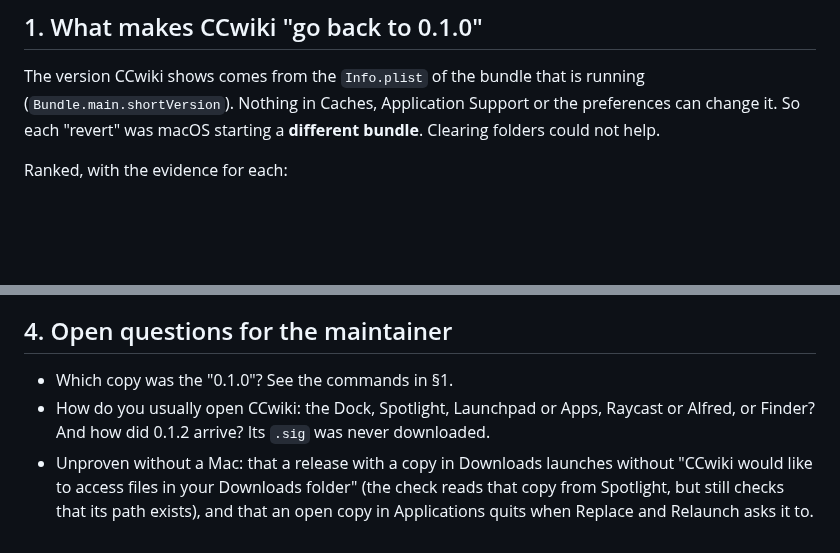
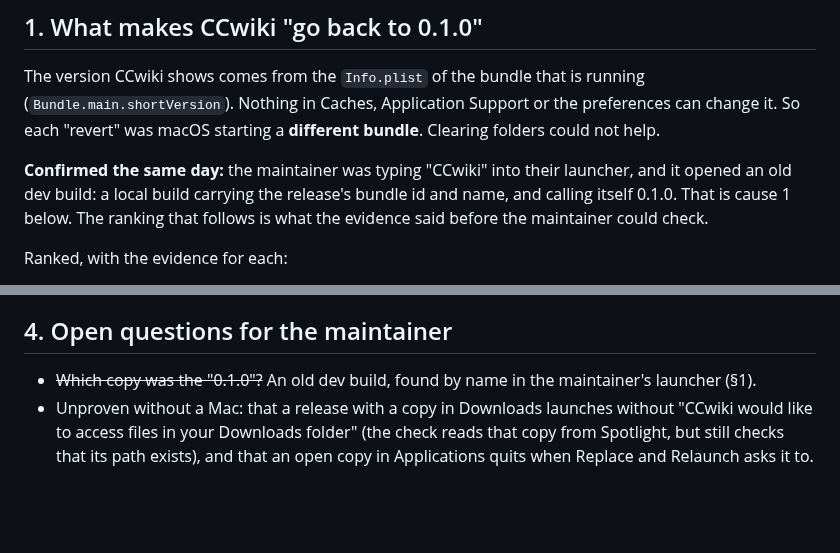
Before and after one commit to axhoover/ccwiki, a Markdown page: plans/update-integrity.md, 2 parts joined by grey strips. Drawn GitHub-style; blank space fills up the shorter version.

```diff
--- a/plans/update-integrity.md
+++ b/plans/update-integrity.md
@@ -22,6 +22,12 @@ The version CCwiki shows comes from the `Info.plist` of the bundle that is
 running (`Bundle.main.shortVersion`). Nothing in Caches, Application Support
 or the preferences can change it. So each "revert" was macOS starting a
 **different bundle**. Clearing folders could not help.
+
+**Confirmed the same day:** the maintainer was typing "CCwiki" into their
+launcher, and it opened an old dev build: a local build carrying the
+release's bundle id and name, and calling itself 0.1.0. That is cause 1
+below. The ranking that follows is what the evidence said before the
+maintainer could check.
 
 Ranked, with the evidence for each:
 
@@ -216,10 +222,8 @@ copy can no longer bring What's New back.
 
 ## 4. Open questions for the maintainer
 
-- Which copy was the "0.1.0"? See the commands in §1.
-- How do you usually open CCwiki: the Dock, Spotlight, Launchpad or Apps,
-  Raycast or Alfred, or Finder? And how did 0.1.2 arrive? Its `.sig` was
-  never downloaded.
+- ~~Which copy was the "0.1.0"?~~ An old dev build, found by name in the
+  maintainer's launcher (§1).
 - Unproven without a Mac: that a release with a copy in Downloads launches
   without "CCwiki would like to access files in your Downloads folder" (the
   check reads that copy from Spotlight, but still checks that its path
```
Also changed, not shown: PROGRESS.md (+7 -4 lines).
